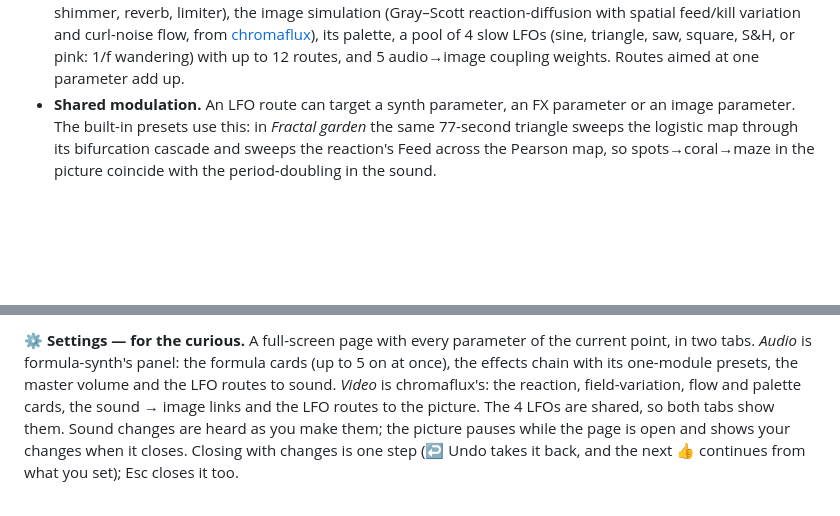
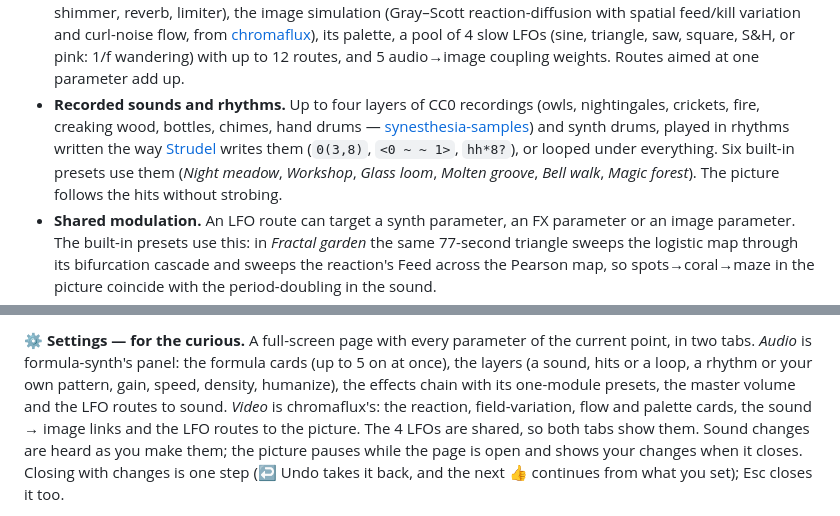
Before and after one commit to dmitryweiner/synesthesia, a Markdown page: README.md, 2 parts joined by grey strips. Drawn GitHub-style; blank space fills up the shorter version.

Commit message:
Docs: the layers, their Settings and the flash guard
Co-Authored-By: Claude Opus 5.5 <noreply@anthropic.com>

```diff
--- a/README.md
+++ b/README.md
@@ -21,6 +21,14 @@ you don't, and the search follows.
   palette, a pool of 4 slow LFOs (sine, triangle, saw, square, S&H, or
   pink: 1/f wandering) with up to 12 routes, and 5 audio→image coupling
   weights. Routes aimed at one parameter add up.
+- **Recorded sounds and rhythms.** Up to four layers of CC0 recordings
+  (owls, nightingales, crickets, fire, creaking wood, bottles, chimes,
+  hand drums — [synesthesia-samples](https://github.com/dmitryweiner/synesthesia-samples))
+  and synth drums, played in rhythms written the way
+  [Strudel](https://strudel.cc/) writes them (`0(3,8)`, `<0 ~ ~ 1>`,
+  `hh*8?`), or looped under everything. Six built-in presets use them
+  (*Night meadow*, *Workshop*, *Glass loom*, *Molten groove*, *Bell
+  walk*, *Magic forest*). The picture follows the hits without strobing.
 - **Shared modulation.** An LFO route can target a synth parameter, an FX
   parameter or an image parameter. The built-in presets use this: in
   *Fractal garden* the same 77-second triangle sweeps the logistic map
@@ -64,8 +72,10 @@ you don't, and the search follows.
 
 **⚙ Settings — for the curious.** A full-screen page with every parameter
 of the current point, in two tabs. *Audio* is formula-synth's panel: the
-formula cards (up to 5 on at once), the effects chain with its one-module
-presets, the master volume and the LFO routes to sound. *Video* is
+formula cards (up to 5 on at once), the layers (a sound, hits or a loop,
+a rhythm or your own pattern, gain, speed, density, humanize), the effects
+chain with its one-module presets, the master volume and the LFO routes to
+sound. *Video* is
 chromaflux's: the reaction, field-variation, flow and palette cards, the
 sound → image links and the LFO routes to the picture. The 4 LFOs are
 shared, so both tabs show them. Sound changes are heard as you make them;
```
Also changed, not shown: AGENTS.md (+3 -1 lines), PLAN.md (+16 -3 lines).
